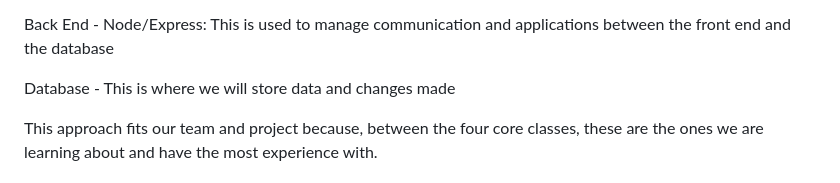
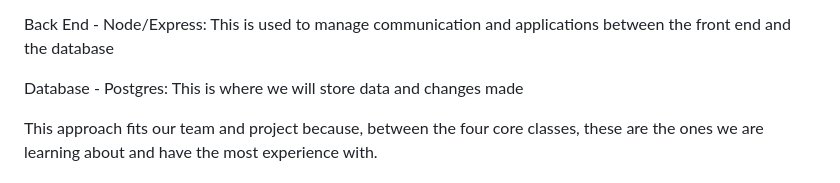
Before and after one commit to elisa-hermosilla/is401-datamodel_and_backend, a Markdown page: README.md, the part around the change. Drawn GitHub-style.

Commit message:
Specify Postgres as the database in README
Updated database description to specify Postgres.

```diff
--- a/README.md
+++ b/README.md
@@ -13,7 +13,7 @@ Front End - HTML/CSS/JavaScript: This was used to create the user interface and
 
 Back End - Node/Express: This is used to manage communication and applications between the front end and the database
 
-Database - This is where we will store data and changes made
+Database - Postgres: This is where we will store data and changes made
 
 This approach fits our team and project because, between the four core classes, these are the ones we are learning about and have the most experience with.
 
```
